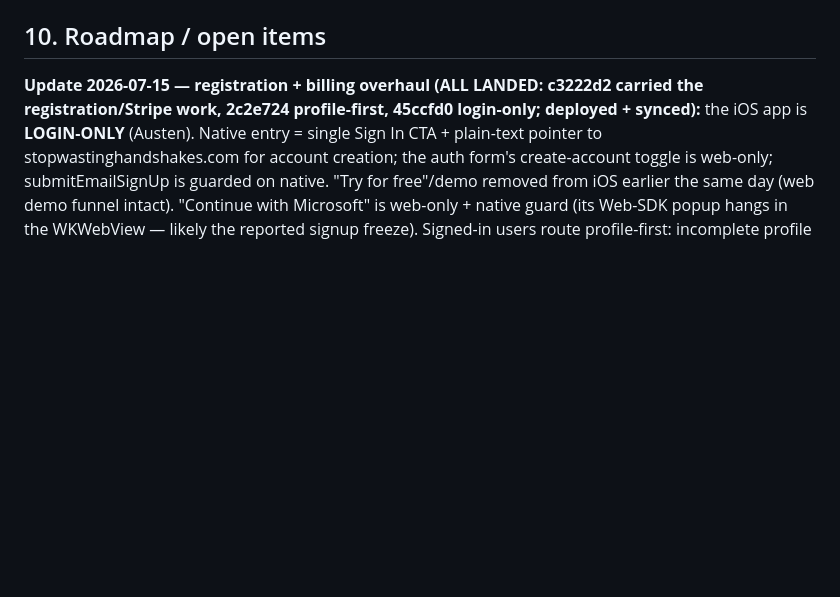
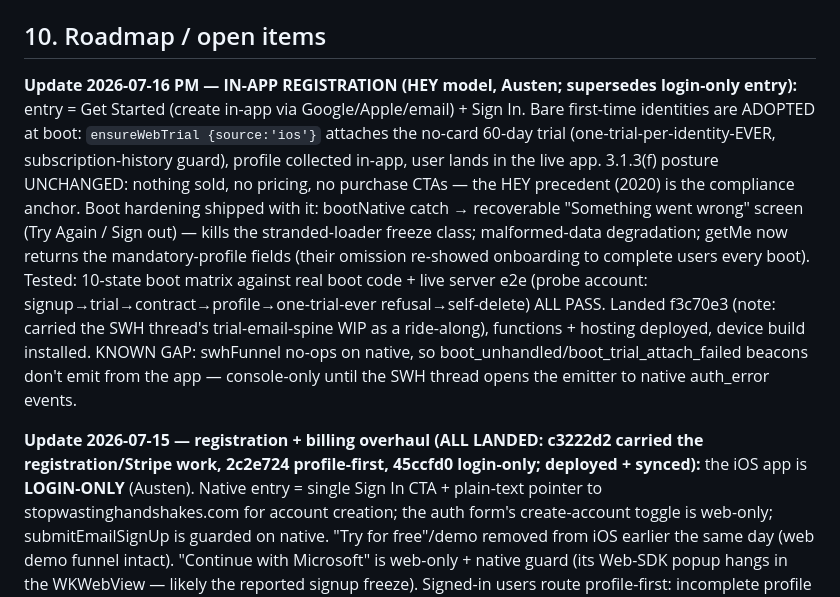
Before and after one commit to MyLola-Ai/swh-scorecard, a Markdown page: docs/MOBILE_APPS_CHARTER.md, the part around the change. Drawn GitHub-style; blank space fills up the shorter version.

Commit message:
Charter: in-app registration (HEY model) state + known beacon gap
Co-Authored-By: Claude Fable 5 <noreply@anthropic.com>

```diff
--- a/docs/MOBILE_APPS_CHARTER.md
+++ b/docs/MOBILE_APPS_CHARTER.md
@@ -231,6 +231,21 @@ matching the CRM's system activity.
 
 ## 10. Roadmap / open items
 
+**Update 2026-07-16 PM — IN-APP REGISTRATION (HEY model, Austen; supersedes login-only entry):**
+entry = Get Started (create in-app via Google/Apple/email) + Sign In. Bare first-time identities
+are ADOPTED at boot: `ensureWebTrial {source:'ios'}` attaches the no-card 60-day trial
+(one-trial-per-identity-EVER, subscription-history guard), profile collected in-app, user lands
+in the live app. 3.1.3(f) posture UNCHANGED: nothing sold, no pricing, no purchase CTAs — the
+HEY precedent (2020) is the compliance anchor. Boot hardening shipped with it: bootNative catch →
+recoverable "Something went wrong" screen (Try Again / Sign out) — kills the stranded-loader
+freeze class; malformed-data degradation; getMe now returns the mandatory-profile fields (their
+omission re-showed onboarding to complete users every boot). Tested: 10-state boot matrix against
+real boot code + live server e2e (probe account: signup→trial→contract→profile→one-trial-ever
+refusal→self-delete) ALL PASS. Landed f3c70e3 (note: carried the SWH thread's trial-email-spine
+WIP as a ride-along), functions + hosting deployed, device build installed. KNOWN GAP: swhFunnel
+no-ops on native, so boot_unhandled/boot_trial_attach_failed beacons don't emit from the app —
+console-only until the SWH thread opens the emitter to native auth_error events.
+
 **Update 2026-07-15 — registration + billing overhaul (ALL LANDED: c3222d2 carried the
 registration/Stripe work, 2c2e724 profile-first, 45ccfd0 login-only; deployed + synced):**
 the iOS app is **LOGIN-ONLY** (Austen). Native entry = single Sign In CTA + plain-text pointer
```
